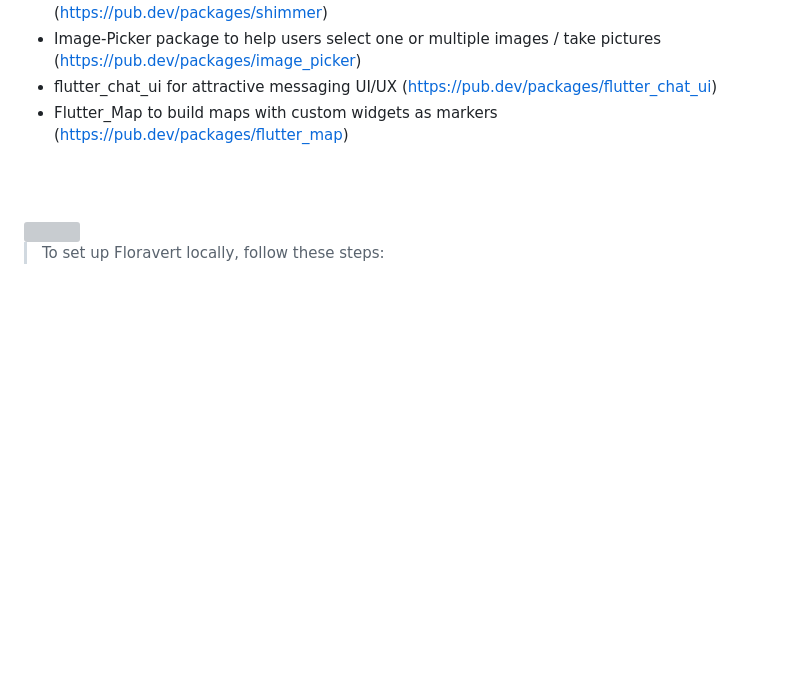
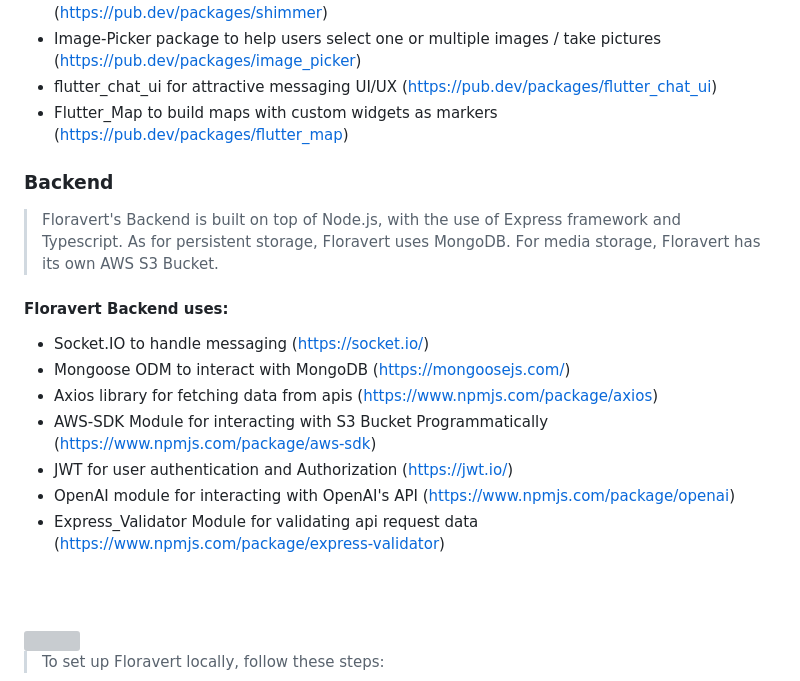
Before and after one commit to mahdi-dbouk/Floravert, a Markdown page: README.md, the part around the change printed below. Rendered like a GitHub page; blank space fills up the shorter version; grey boxes are pictures that could not be loaded.

Commit message:
Added Backend Tech Stacks

```diff
--- a/README.md
+++ b/README.md
@@ -254,6 +256,17 @@ Streamlining the plant discovery journey, from identification to purchase, for a
 - Image-Picker package to help users select one or multiple images / take pictures (https://pub.dev/packages/image_picker)
 - flutter_chat_ui for attractive messaging UI/UX (https://pub.dev/packages/flutter_chat_ui)
 - Flutter_Map to build maps with custom widgets as markers (https://pub.dev/packages/flutter_map)
+### Backend
+> Floravert's Backend is built on top of Node.js, with the use of Express framework and Typescript. As for persistent storage, Floravert uses MongoDB. For media storage, Floravert has its own AWS S3 Bucket.
+
+#### Floravert Backend uses:
+- Socket.IO to handle messaging (https://socket.io/)
+- Mongoose ODM to interact with MongoDB (https://mongoosejs.com/)
+- Axios library for fetching data from apis (https://www.npmjs.com/package/axios)
+- AWS-SDK Module for interacting with S3 Bucket Programmatically (https://www.npmjs.com/package/aws-sdk)
+- JWT for user authentication and Authorization (https://jwt.io/)
+- OpenAI module for interacting with OpenAI's API (https://www.npmjs.com/package/openai)
+- Express_Validator Module for validating api request data (https://www.npmjs.com/package/express-validator)
 
 <br><br>
 
```
Also changed, not shown: other parts of README.md (+2 -0 lines).
